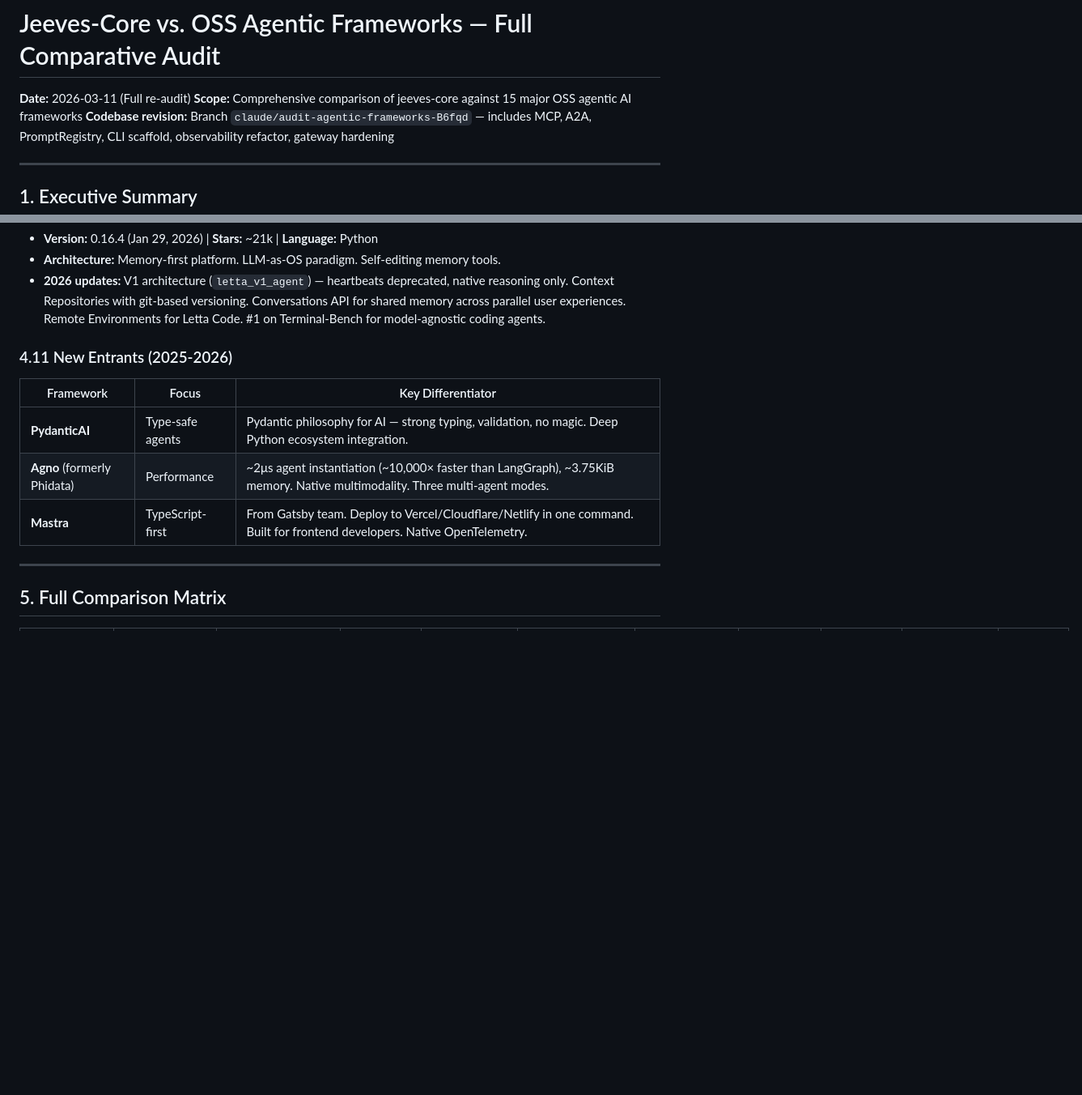
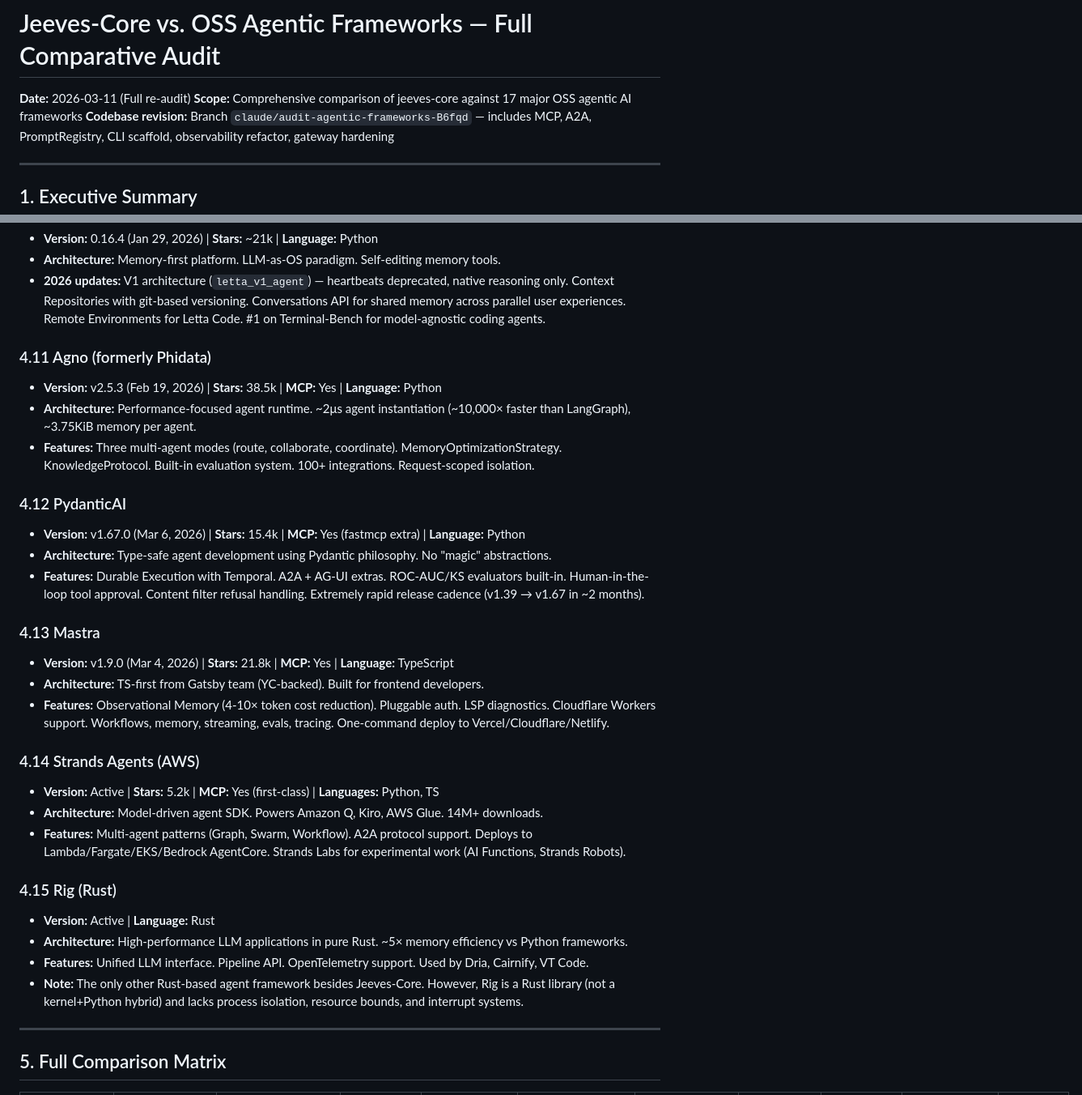
Before and after one commit to Jeeves-Cluster-Organization/jeeves-core, a Markdown page: docs/AGENTIC_FRAMEWORK_AUDIT.md, 2 parts joined by grey strips. Shown at 81% size. Drawn GitHub-style; blank space fills up the shorter version.

```diff
--- a/docs/AGENTIC_FRAMEWORK_AUDIT.md
+++ b/docs/AGENTIC_FRAMEWORK_AUDIT.md
@@ -1,7 +1,7 @@
 # Jeeves-Core vs. OSS Agentic Frameworks — Full Comparative Audit
 
 **Date:** 2026-03-11 (Full re-audit)
-**Scope:** Comprehensive comparison of jeeves-core against 15 major OSS agentic AI frameworks
+**Scope:** Comprehensive comparison of jeeves-core against 17 major OSS agentic AI frameworks
 **Codebase revision:** Branch `claude/audit-agentic-frameworks-B6fqd` — includes MCP, A2A, PromptRegistry, CLI scaffold, observability refactor, gateway hardening
 
 ---
@@ -241,13 +241,36 @@ OTEL adapter (138 lines, consolidated from 576), Prometheus metrics (228 lines,
 - **Architecture:** Memory-first platform. LLM-as-OS paradigm. Self-editing memory tools.
 - **2026 updates:** V1 architecture (`letta_v1_agent`) — heartbeats deprecated, native reasoning only. Context Repositories with git-based versioning. Conversations API for shared memory across parallel user experiences. Remote Environments for Letta Code. #1 on Terminal-Bench for model-agnostic coding agents.
 
-### 4.11 New Entrants (2025-2026)
+### 4.11 Agno (formerly Phidata)
 
-| Framework | Focus | Key Differentiator |
-|-----------|-------|-------------------|
-| **PydanticAI** | Type-safe agents | Pydantic philosophy for AI — strong typing, validation, no magic. Deep Python ecosystem integration. |
-| **Agno** (formerly Phidata) | Performance | ~2μs agent instantiation (~10,000× faster than LangGraph), ~3.75KiB memory. Native multimodality. Three multi-agent modes. |
-| **Mastra** | TypeScript-first | From Gatsby team. Deploy to Vercel/Cloudflare/Netlify in one command. Built for frontend developers. Native OpenTelemetry. |
+- **Version:** v2.5.3 (Feb 19, 2026) | **Stars:** 38.5k | **MCP:** Yes | **Language:** Python
+- **Architecture:** Performance-focused agent runtime. ~2μs agent instantiation (~10,000× faster than LangGraph), ~3.75KiB memory per agent.
+- **Features:** Three multi-agent modes (route, collaborate, coordinate). MemoryOptimizationStrategy. KnowledgeProtocol. Built-in evaluation system. 100+ integrations. Request-scoped isolation.
+
+### 4.12 PydanticAI
+
+- **Version:** v1.67.0 (Mar 6, 2026) | **Stars:** 15.4k | **MCP:** Yes (fastmcp extra) | **Language:** Python
+- **Architecture:** Type-safe agent development using Pydantic philosophy. No "magic" abstractions.
+- **Features:** Durable Execution with Temporal. A2A + AG-UI extras. ROC-AUC/KS evaluators built-in. Human-in-the-loop tool approval. Content filter refusal handling. Extremely rapid release cadence (v1.39 → v1.67 in ~2 months).
+
+### 4.13 Mastra
+
+- **Version:** v1.9.0 (Mar 4, 2026) | **Stars:** 21.8k | **MCP:** Yes | **Language:** TypeScript
+- **Architecture:** TS-first from Gatsby team (YC-backed). Built for frontend developers.
+- **Features:** Observational Memory (4-10× token cost reduction). Pluggable auth. LSP diagnostics. Cloudflare Workers support. Workflows, memory, streaming, evals, tracing. One-command deploy to Vercel/Cloudflare/Netlify.
+
+### 4.14 Strands Agents (AWS)
+
+- **Version:** Active | **Stars:** 5.2k | **MCP:** Yes (first-class) | **Languages:** Python, TS
+- **Architecture:** Model-driven agent SDK. Powers Amazon Q, Kiro, AWS Glue. 14M+ downloads.
+- **Features:** Multi-agent patterns (Graph, Swarm, Workflow). A2A protocol support. Deploys to Lambda/Fargate/EKS/Bedrock AgentCore. Strands Labs for experimental work (AI Functions, Strands Robots).
+
+### 4.15 Rig (Rust)
+
+- **Version:** Active | **Language:** Rust
+- **Architecture:** High-performance LLM applications in pure Rust. ~5× memory efficiency vs Python frameworks.
+- **Features:** Unified LLM interface. Pipeline API. OpenTelemetry support. Used by Dria, Cairnify, VT Code.
+- **Note:** The only other Rust-based agent framework besides Jeeves-Core. However, Rig is a Rust library (not a kernel+Python hybrid) and lacks process isolation, resource bounds, and interrupt systems.
 
 ---
 
```
Also changed, not shown: other parts of docs/AGENTIC_FRAMEWORK_AUDIT.md (+6 -4 lines), AUDIT_AGENTIC_FRAMEWORKS.md (+11 -8 lines).
